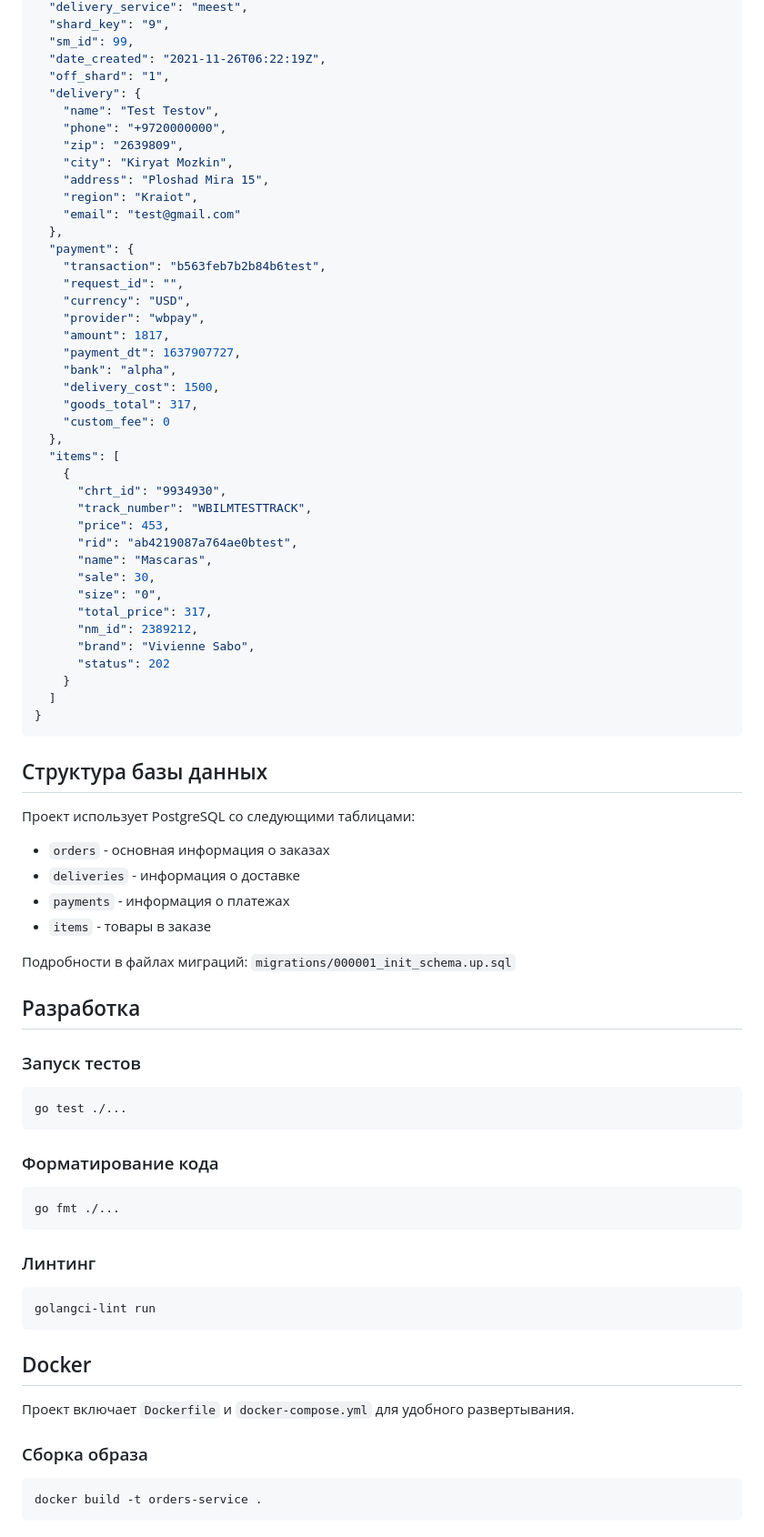
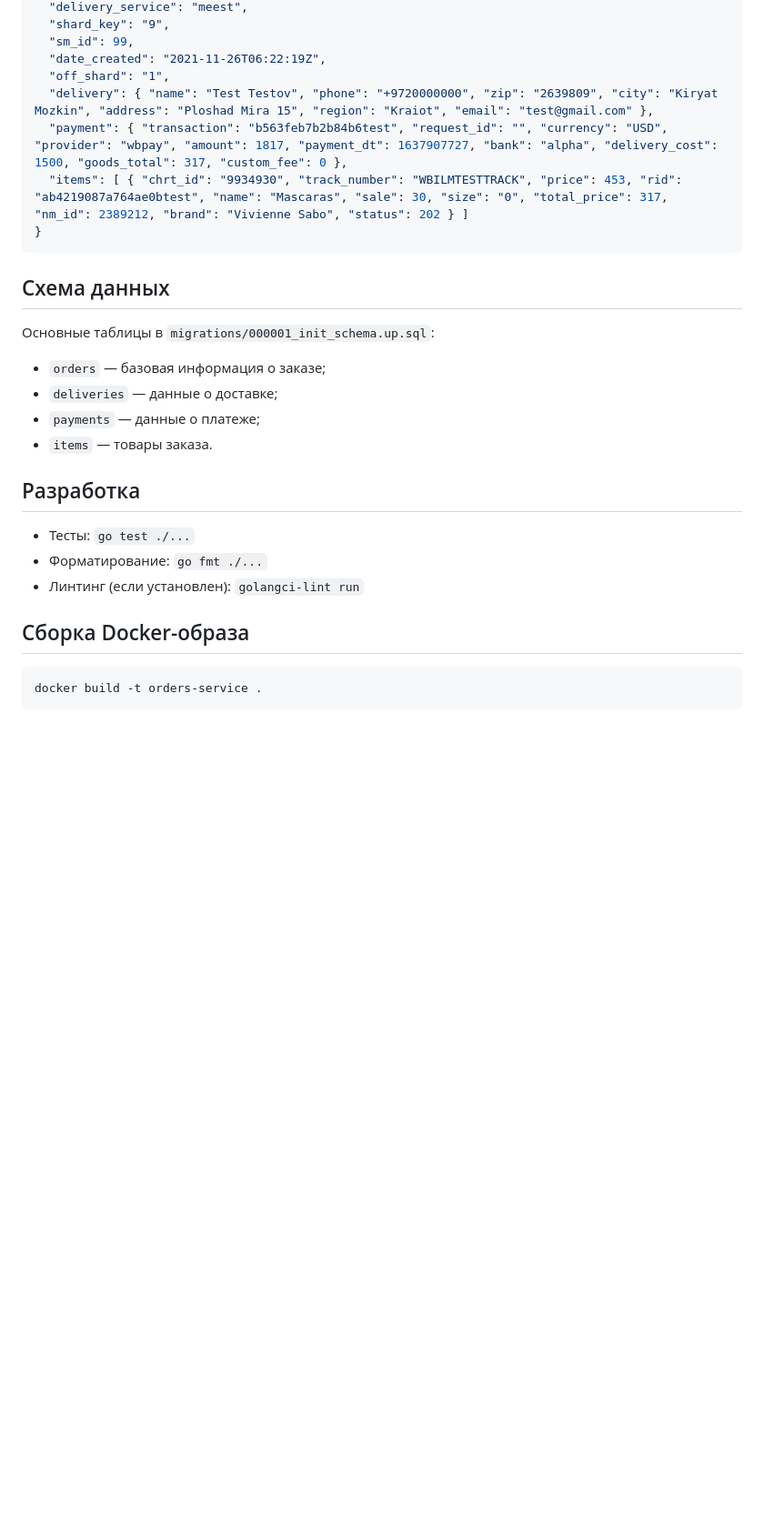
Before and after one commit to iviv660/wb-orders, a Markdown page: README.md, the part around the change printed below. Shown: that part at 91% size. Drawn GitHub-style; blank space fills up the shorter version.

````diff
--- a/README.md
+++ b/README.md
@@ -170,79 +132,25 @@ curl http://localhost:8080/order/b563feb7b2b84b6test
   "sm_id": 99,
   "date_created": "2021-11-26T06:22:19Z",
   "off_shard": "1",
-  "delivery": {
-    "name": "Test Testov",
-    "phone": "+9720000000",
-    "zip": "2639809",
-    "city": "Kiryat Mozkin",
-    "address": "Ploshad Mira 15",
-    "region": "Kraiot",
-    "email": "test@gmail.com"
-  },
-  "payment": {
-    "transaction": "b563feb7b2b84b6test",
-    "request_id": "",
-    "currency": "USD",
-    "provider": "wbpay",
-    "amount": 1817,
-    "payment_dt": 1637907727,
-    "bank": "alpha",
-    "delivery_cost": 1500,
-    "goods_total": 317,
-    "custom_fee": 0
-  },
-  "items": [
-    {
-      "chrt_id": "9934930",
-      "track_number": "WBILMTESTTRACK",
-      "price": 453,
-      "rid": "ab4219087a764ae0btest",
-      "name": "Mascaras",
-      "sale": 30,
-      "size": "0",
-      "total_price": 317,
-      "nm_id": 2389212,
-      "brand": "Vivienne Sabo",
-      "status": 202
-    }
-  ]
+  "delivery": { "name": "Test Testov", "phone": "+9720000000", "zip": "2639809", "city": "Kiryat Mozkin", "address": "Ploshad Mira 15", "region": "Kraiot", "email": "test@gmail.com" },
+  "payment": { "transaction": "b563feb7b2b84b6test", "request_id": "", "currency": "USD", "provider": "wbpay", "amount": 1817, "payment_dt": 1637907727, "bank": "alpha", "delivery_cost": 1500, "goods_total": 317, "custom_fee": 0 },
+  "items": [ { "chrt_id": "9934930", "track_number": "WBILMTESTTRACK", "price": 453, "rid": "ab4219087a764ae0btest", "name": "Mascaras", "sale": 30, "size": "0", "total_price": 317, "nm_id": 2389212, "brand": "Vivienne Sabo", "status": 202 } ]
 }
 ```
 
-## Структура базы данных
-
-Проект использует PostgreSQL со следующими таблицами:
-
-- `orders` - основная информация о заказах
-- `deliveries` - информация о доставке
-- `payments` - информация о платежах
-- `items` - товары в заказе
-
-Подробности в файлах миграций: `migrations/000001_init_schema.up.sql`
+## Схема данных
+Основные таблицы в `migrations/000001_init_schema.up.sql`:
+- `orders` — базовая информация о заказе;
+- `deliveries` — данные о доставке;
+- `payments` — данные о платеже;
+- `items` — товары заказа.
 
 ## Разработка
+- Тесты: `go test ./...`
+- Форматирование: `go fmt ./...`
+- Линтинг (если установлен): `golangci-lint run`
 
-### Запуск тестов
-```bash
-go test ./...
-```
-
-### Форматирование кода
-```bash
-go fmt ./...
-```
-
-### Линтинг
-```bash
-golangci-lint run
-```
-
-## Docker
-
-Проект включает `Dockerfile` и `docker-compose.yml` для удобного развертывания.
-
-### Сборка образа
-
+## Сборка Docker-образа
 ```bash
 docker build -t orders-service .
 ```
````
Also changed, not shown: other parts of README.md (+83 -138 lines).
